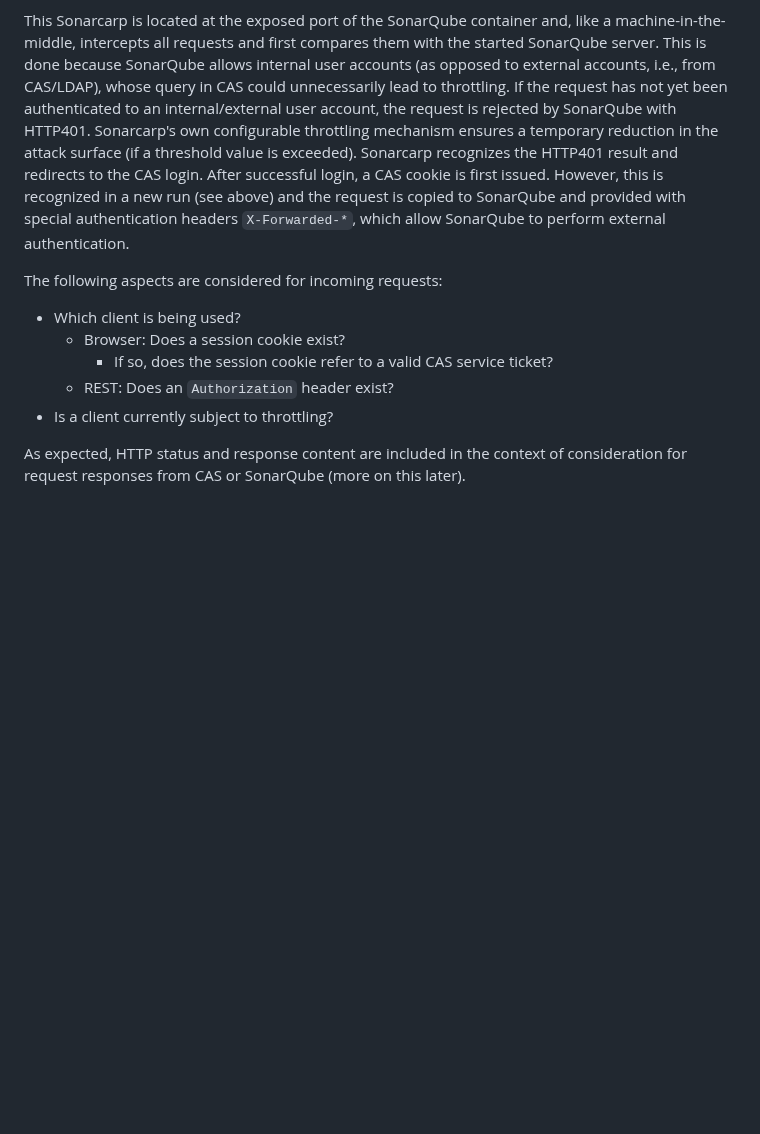
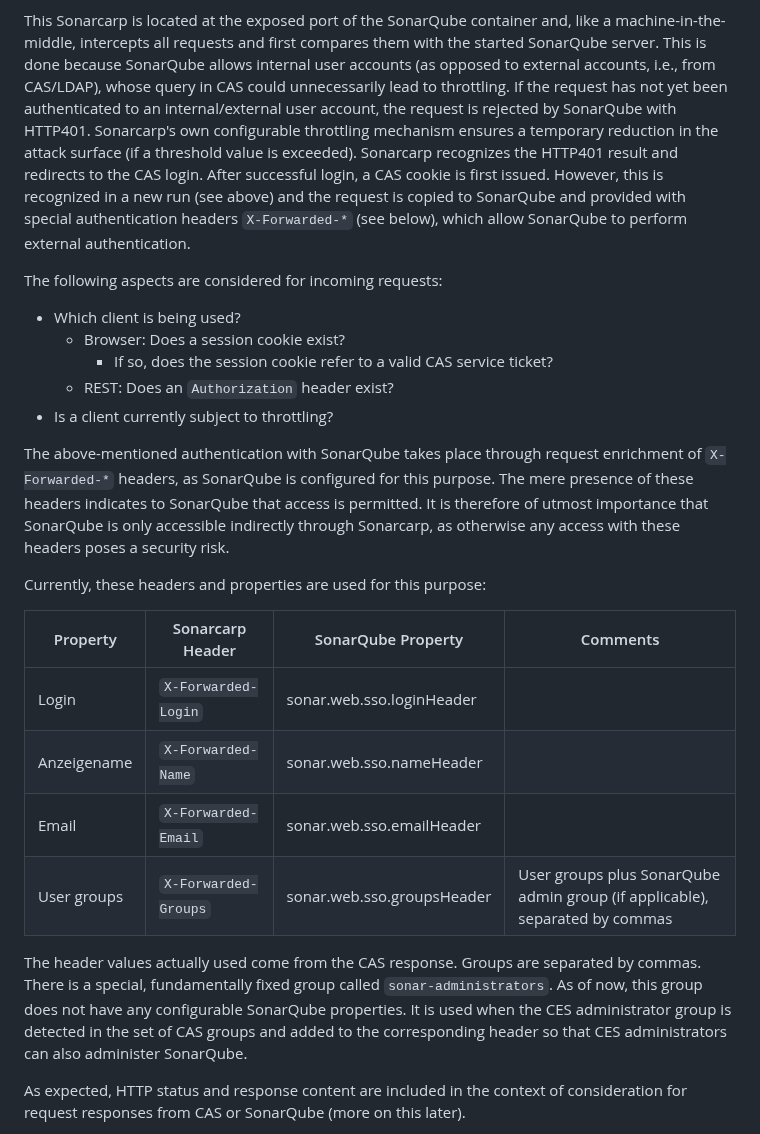
Before and after one commit to cloudogu/sonar, a Markdown page: docs/development/understanding_sonarcarp.en.md, the part around the change. Drawn GitHub-style; blank space fills up the shorter version.

```diff
--- a/docs/development/understanding_sonarcarp.en.md
+++ b/docs/development/understanding_sonarcarp.en.md
@@ -10,7 +10,7 @@ Reverse Proxy (CARP) due to inadequate support on the SonarQube side.
 When the Dogu starts, SonarQube startup parameters are first rendered into the CARP configuration file. Sonarcarp then executes SonarQube with this command to avoid multiple main processes in the container (and thus, for example, container stop problems).
 
 This Sonarcarp is located at the exposed port of the SonarQube container and, like a machine-in-the-middle, intercepts all requests and first compares them with the started SonarQube server. This is done because SonarQube allows internal user accounts (as opposed to external accounts, i.e., from CAS/LDAP), whose query in CAS could unnecessarily lead to throttling. If the request has not yet been authenticated to an internal/external user account, the request is rejected by SonarQube with HTTP401. Sonarcarp's own configurable throttling mechanism ensures a temporary reduction in the attack surface (if a threshold value is exceeded). Sonarcarp recognizes the
-HTTP401 result and redirects to the CAS login. After successful login, a CAS cookie is first issued. However, this is recognized in a new run (see above) and the request is copied to SonarQube and provided with special authentication headers `X-Forwarded-*`, which allow SonarQube to perform external authentication.
+HTTP401 result and redirects to the CAS login. After successful login, a CAS cookie is first issued. However, this is recognized in a new run (see above) and the request is copied to SonarQube and provided with special authentication headers `X-Forwarded-*` (see below), which allow SonarQube to perform external authentication.
 
 The following aspects are considered for incoming requests:
 - Which client is being used?
@@ -18,6 +18,19 @@ The following aspects are considered for incoming requests:
     - If so, does the session cookie refer to a valid CAS service ticket?
   - REST: Does an `Authorization` header exist?
 - Is a client currently subject to throttling?
+
+The above-mentioned authentication with SonarQube takes place through request enrichment of `X-Forwarded-*` headers, as SonarQube is configured for this purpose. The mere presence of these headers indicates to SonarQube that access is permitted. It is therefore of utmost importance that SonarQube is only accessible indirectly through Sonarcarp, as otherwise any access with these headers poses a security risk.
+
+Currently, these headers and properties are used for this purpose:
+
+| Property    | Sonarcarp Header     | SonarQube Property         | Comments                                                                    |
+|-------------|----------------------|----------------------------|-----------------------------------------------------------------------------|
+| Login       | `X-Forwarded-Login`  | sonar.web.sso.loginHeader  |                                                                             |
+| Anzeigename | `X-Forwarded-Name`   | sonar.web.sso.nameHeader   |                                                                             |
+| Email       | `X-Forwarded-Email`  | sonar.web.sso.emailHeader  |                                                                             |
+| User groups | `X-Forwarded-Groups` | sonar.web.sso.groupsHeader | User groups plus SonarQube admin group (if applicable), separated by commas |
+
+The header values actually used come from the CAS response. Groups are separated by commas. There is a special, fundamentally fixed group called `sonar-administrators`. As of now, this group does not have any configurable SonarQube properties. It is used when the CES administrator group is detected in the set of CAS groups and added to the corresponding header so that CES administrators can also administer SonarQube.
 
 As expected, HTTP status and response content are included in the context of consideration for request responses from CAS or SonarQube (more on this later).
 
```
Also changed, not shown: docs/development/understanding_sonarcarp.de.md (+14 -1 lines).
